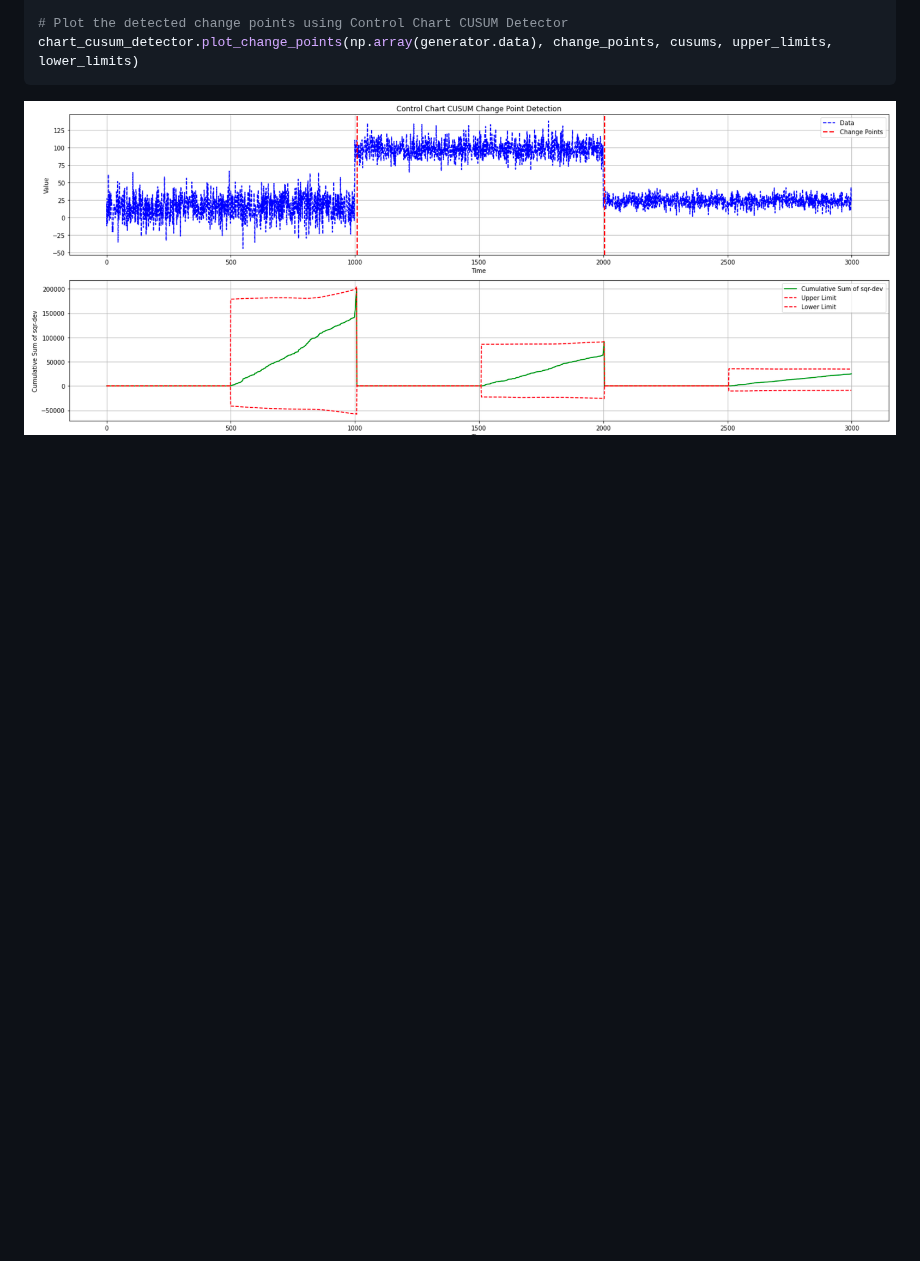
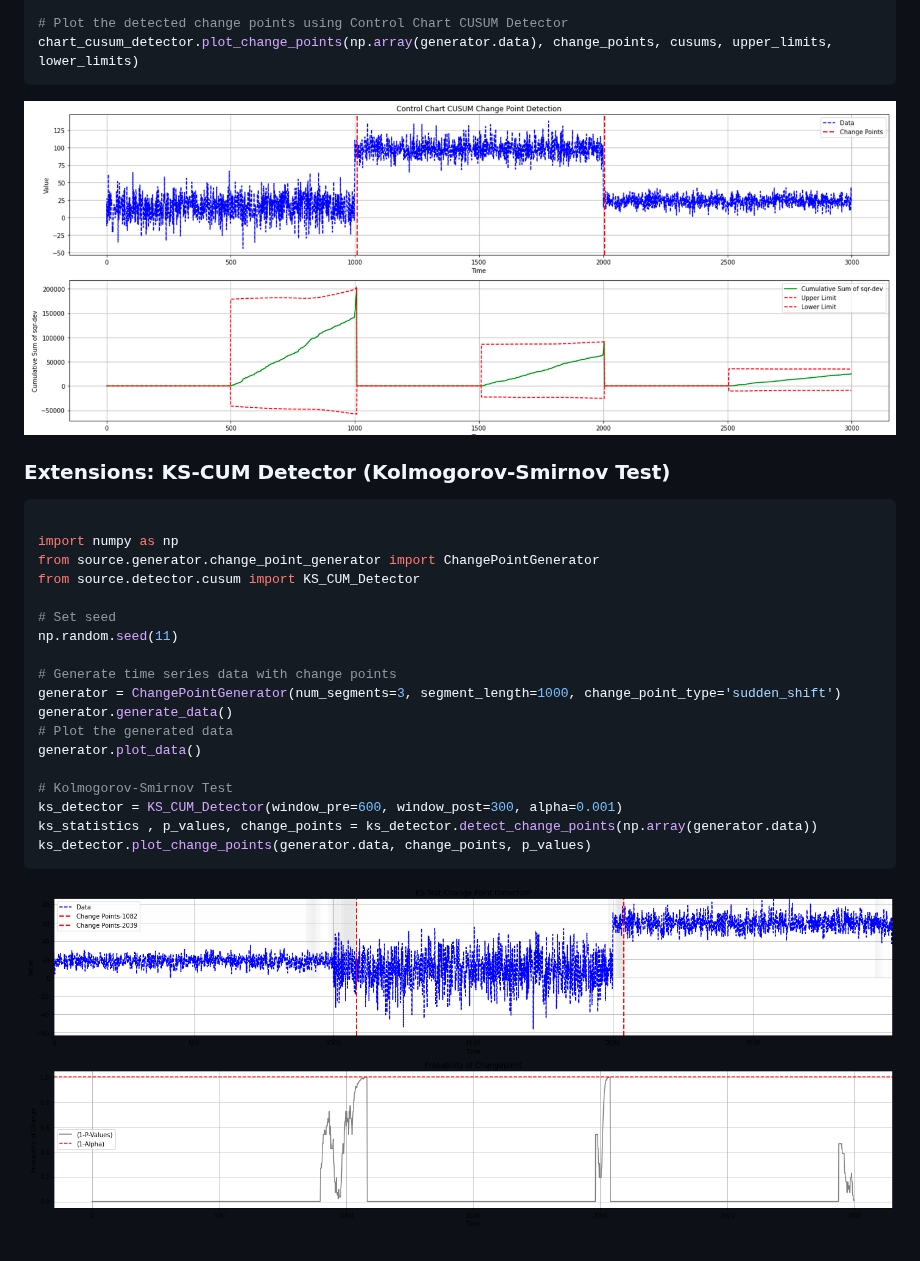
Before and after one commit to giobbu/CUSUM, a Markdown page: README.md, the part around the change. GitHub-like rendering; pictures changed too: img/kscum.png (added); blank space fills up the shorter version.

Commit message:
update readme with ks-test

````diff
--- a/README.md
+++ b/README.md
@@ -102,3 +102,29 @@ chart_cusum_detector.plot_change_points(np.array(generator.data), change_points,
 ```
 
 ![Image Alt Text](img/chartcusum_sqr.png)
+
+
+### **Extensions: KS-CUM Detector (Kolmogorov-Smirnov Test)**
+
+```python
+
+import numpy as np
+from source.generator.change_point_generator import ChangePointGenerator
+from source.detector.cusum import KS_CUM_Detector
+
+# Set seed
+np.random.seed(11)
+
+# Generate time series data with change points
+generator = ChangePointGenerator(num_segments=3, segment_length=1000, change_point_type='sudden_shift')
+generator.generate_data()
+# Plot the generated data
+generator.plot_data()
+
+# Kolmogorov-Smirnov Test
+ks_detector = KS_CUM_Detector(window_pre=600, window_post=300, alpha=0.001)
+ks_statistics , p_values, change_points = ks_detector.detect_change_points(np.array(generator.data))
+ks_detector.plot_change_points(generator.data, change_points, p_values)
+```
+
+![Image Alt Text](img/kscum.png)
````
